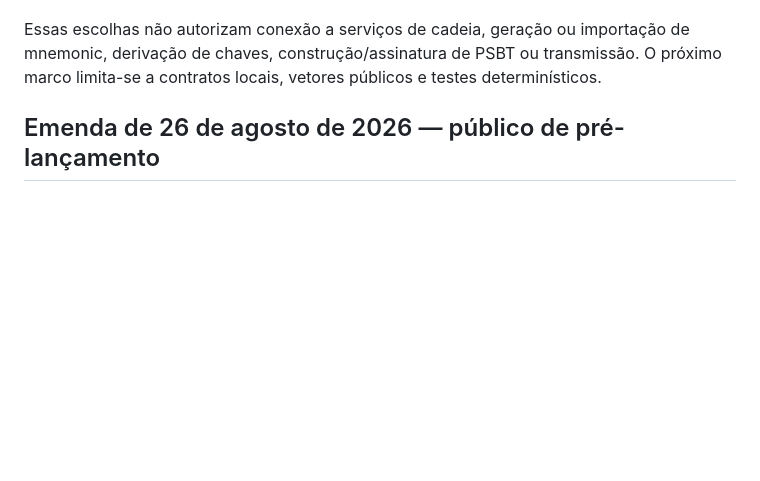
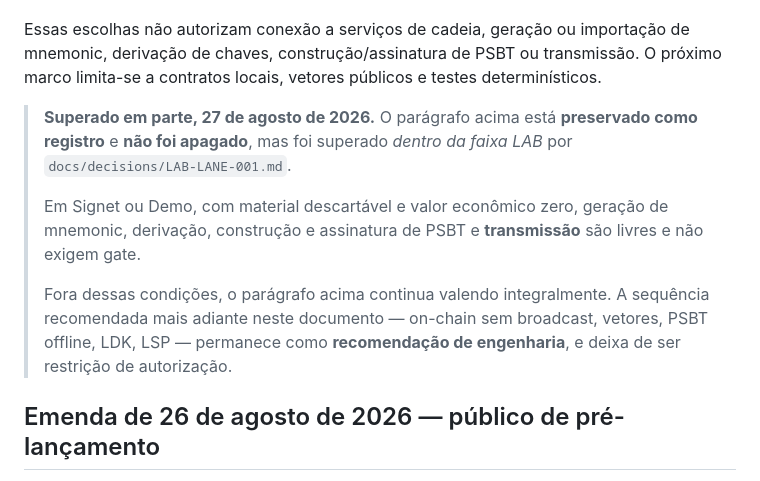
Before and after one commit to divinobitcoin/divino-bitcoin, a Markdown page: docs/signet-architecture-decision-brief.md, the part around the change. Rendered like a GitHub page; blank space fills up the shorter version.

```diff
--- a/docs/signet-architecture-decision-brief.md
+++ b/docs/signet-architecture-decision-brief.md
@@ -8,6 +8,16 @@
 Em 20 de agosto de 2026, o proprietário selecionou a combinação **C, C, A, A**. O primeiro caminho on-chain será uma fonte combinada e configurável, sem endpoint público pré-definido. Lightning será adiado até que a base on-chain Signet, os vetores BIP, o cofre nativo e os controles de recuperação tenham sido validados. A primeira versão não oferecerá passphrase BIP-39. O pré-lançamento terá escopo de uso pessoal — **revisado em 26 de agosto de 2026 para grupo fechado; ver emenda abaixo**.
 
 Essas escolhas não autorizam conexão a serviços de cadeia, geração ou importação de mnemonic, derivação de chaves, construção/assinatura de PSBT ou transmissão. O próximo marco limita-se a contratos locais, vetores públicos e testes determinísticos.
+
+> **Superado em parte, 27 de agosto de 2026.** O parágrafo acima está **preservado como registro**
+> e **não foi apagado**, mas foi superado *dentro da faixa LAB* por `docs/decisions/LAB-LANE-001.md`.
+>
+> Em Signet ou Demo, com material descartável e valor econômico zero, geração de mnemonic,
+> derivação, construção e assinatura de PSBT e **transmissão** são livres e não exigem gate.
+>
+> Fora dessas condições, o parágrafo acima continua valendo integralmente. A sequência recomendada
+> mais adiante neste documento — on-chain sem broadcast, vetores, PSBT offline, LDK, LSP — permanece
+> como **recomendação de engenharia**, e deixa de ser restrição de autorização.
 
 ## Emenda de 26 de agosto de 2026 — público de pré-lançamento
 
```
Also changed, not shown: docs/decisions/LAB-LANE-001.md (added, +131 -0 lines).
